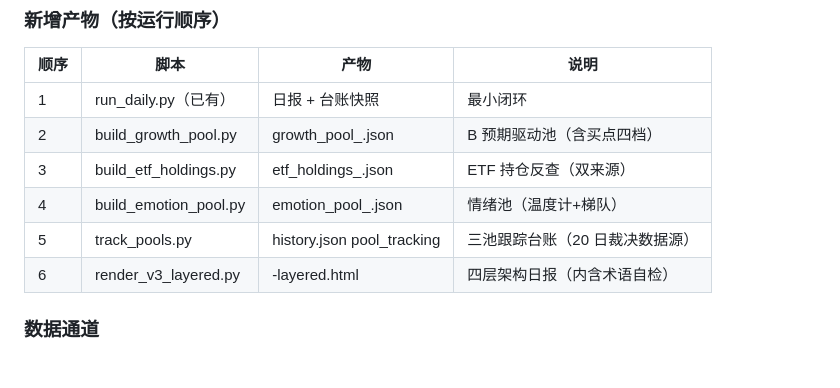
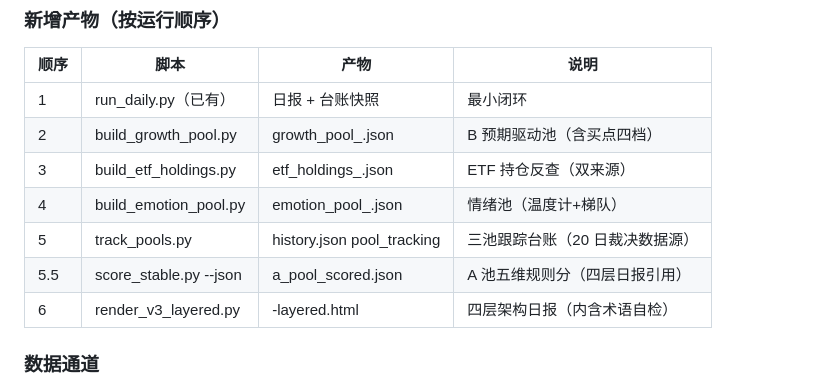
Before and after one commit to liuliang1986618/fast-trend-trade, a Markdown page: docs/automation-daily.md, the part around the change. Drawn GitHub-style.

```diff
--- a/docs/automation-daily.md
+++ b/docs/automation-daily.md
@@ -134,6 +134,7 @@
 | 3 | build_etf_holdings.py | etf_holdings_<date>.json | ETF 持仓反查（双来源） |
 | 4 | build_emotion_pool.py | emotion_pool_<date>.json | 情绪池（温度计+梯队） |
 | 5 | track_pools.py | history.json pool_tracking | 三池跟踪台账（20 日裁决数据源） |
+| 5.5 | score_stable.py --json | a_pool_scored.json | A 池五维规则分（四层日报引用） |
 | 6 | render_v3_layered.py | <date>-layered.html | 四层架构日报（内含术语自检） |
 
 ### 数据通道
```
Also changed, not shown: docs/changelog-2026-09-19.md (added, +47 -0 lines), docs/sector-data-integration.md (+6 -0 lines).
